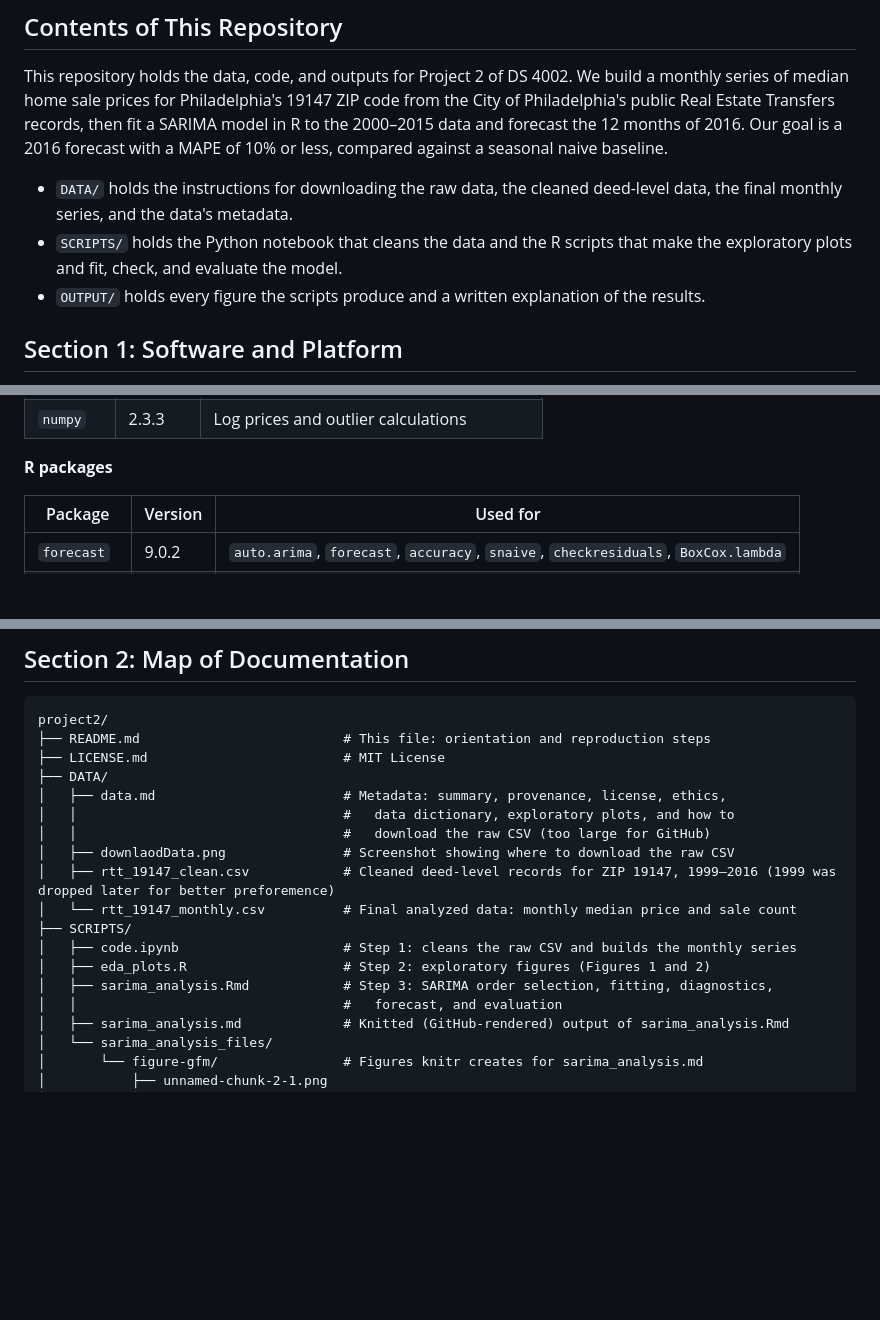
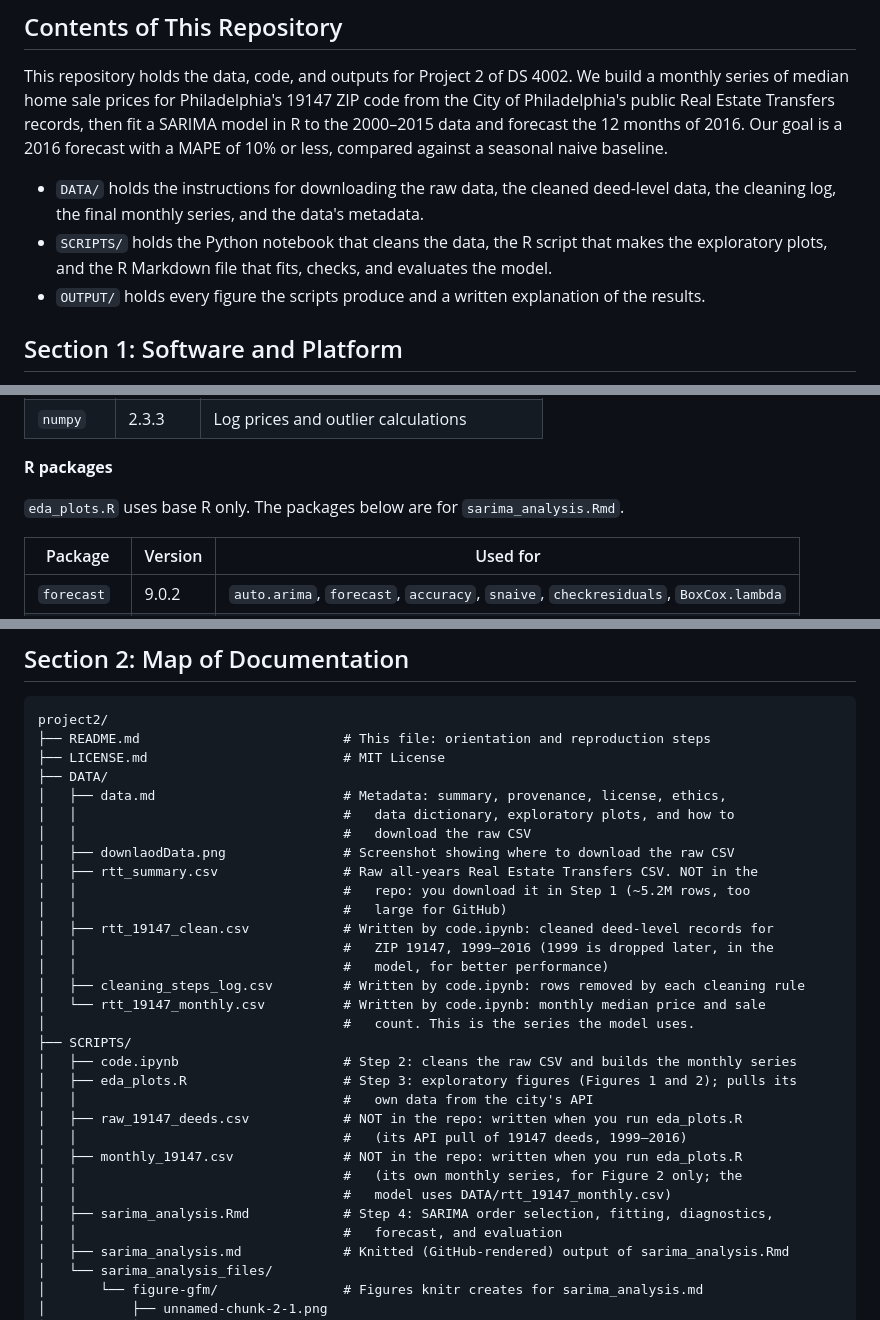
Before and after one commit to Thieron/DS-4002-group-01, a Markdown page: project2/README.md, 3 parts joined by grey strips. Rendered like a GitHub page; blank space fills up the shorter version.

Commit message:
added the other csv files to layout dont have them in repo

```diff
--- a/project2/README.md
+++ b/project2/README.md
@@ -7,8 +7,8 @@
 
 This repository holds the data, code, and outputs for Project 2 of DS 4002. We build a monthly series of median home sale prices for Philadelphia's 19147 ZIP code from the City of Philadelphia's public Real Estate Transfers records, then fit a SARIMA model in R to the 2000–2015 data and forecast the 12 months of 2016. Our goal is a 2016 forecast with a MAPE of 10% or less, compared against a seasonal naive baseline.
 
-- `DATA/` holds the instructions for downloading the raw data, the cleaned deed-level data, the final monthly series, and the data's metadata.
-- `SCRIPTS/` holds the Python notebook that cleans the data and the R scripts that make the exploratory plots and fit, check, and evaluate the model.
+- `DATA/` holds the instructions for downloading the raw data, the cleaned deed-level data, the cleaning log, the final monthly series, and the data's metadata.
+- `SCRIPTS/` holds the Python notebook that cleans the data, the R script that makes the exploratory plots, and the R Markdown file that fits, checks, and evaluates the model.
 - `OUTPUT/` holds every figure the scripts produce and a written explanation of the results.
 
 ## Section 1: Software and Platform
@@ -25,6 +25,8 @@ This repository holds the data, code, and outputs for Project 2 of DS 4002. We b
 | `numpy` | 2.3.3 | Log prices and outlier calculations |
 
 **R packages**
+
+`eda_plots.R` uses base R only. The packages below are for `sarima_analysis.Rmd`.
 
 | Package | Version | Used for |
 |---|---|---|
@@ -59,14 +61,27 @@ project2/
 ├── DATA/
 │   ├── data.md                        # Metadata: summary, provenance, license, ethics,
 │   │                                  #   data dictionary, exploratory plots, and how to
-│   │                                  #   download the raw CSV (too large for GitHub)
+│   │                                  #   download the raw CSV
 │   ├── downlaodData.png               # Screenshot showing where to download the raw CSV
-│   ├── rtt_19147_clean.csv            # Cleaned deed-level records for ZIP 19147, 1999–2016 (1999 was dropped later for better preforemence)
-│   └── rtt_19147_monthly.csv          # Final analyzed data: monthly median price and sale count
+│   ├── rtt_summary.csv                # Raw all-years Real Estate Transfers CSV. NOT in the
+│   │                                  #   repo: you download it in Step 1 (~5.2M rows, too
+│   │                                  #   large for GitHub)
+│   ├── rtt_19147_clean.csv            # Written by code.ipynb: cleaned deed-level records for
+│   │                                  #   ZIP 19147, 1999–2016 (1999 is dropped later, in the
+│   │                                  #   model, for better performance)
+│   ├── cleaning_steps_log.csv         # Written by code.ipynb: rows removed by each cleaning rule
+│   └── rtt_19147_monthly.csv          # Written by code.ipynb: monthly median price and sale
+│                                      #   count. This is the series the model uses.
 ├── SCRIPTS/
-│   ├── code.ipynb                     # Step 1: cleans the raw CSV and builds the monthly series
-│   ├── eda_plots.R                    # Step 2: exploratory figures (Figures 1 and 2)
-│   ├── sarima_analysis.Rmd            # Step 3: SARIMA order selection, fitting, diagnostics,
+│   ├── code.ipynb                     # Step 2: cleans the raw CSV and builds the monthly series
+│   ├── eda_plots.R                    # Step 3: exploratory figures (Figures 1 and 2); pulls its
+│   │                                  #   own data from the city's API
+│   ├── raw_19147_deeds.csv            # NOT in the repo: written when you run eda_plots.R
+│   │                                  #   (its API pull of 19147 deeds, 1999–2016)
+│   ├── monthly_19147.csv              # NOT in the repo: written when you run eda_plots.R
+│   │                                  #   (its own monthly series, for Figure 2 only; the
+│   │                                  #   model uses DATA/rtt_19147_monthly.csv)
+│   ├── sarima_analysis.Rmd            # Step 4: SARIMA order selection, fitting, diagnostics,
 │   │                                  #   forecast, and evaluation
 │   ├── sarima_analysis.md             # Knitted (GitHub-rendered) output of sarima_analysis.Rmd
 │   └── sarima_analysis_files/
```
Also changed, not shown: other parts of project2/README.md (+22 -9 lines).
